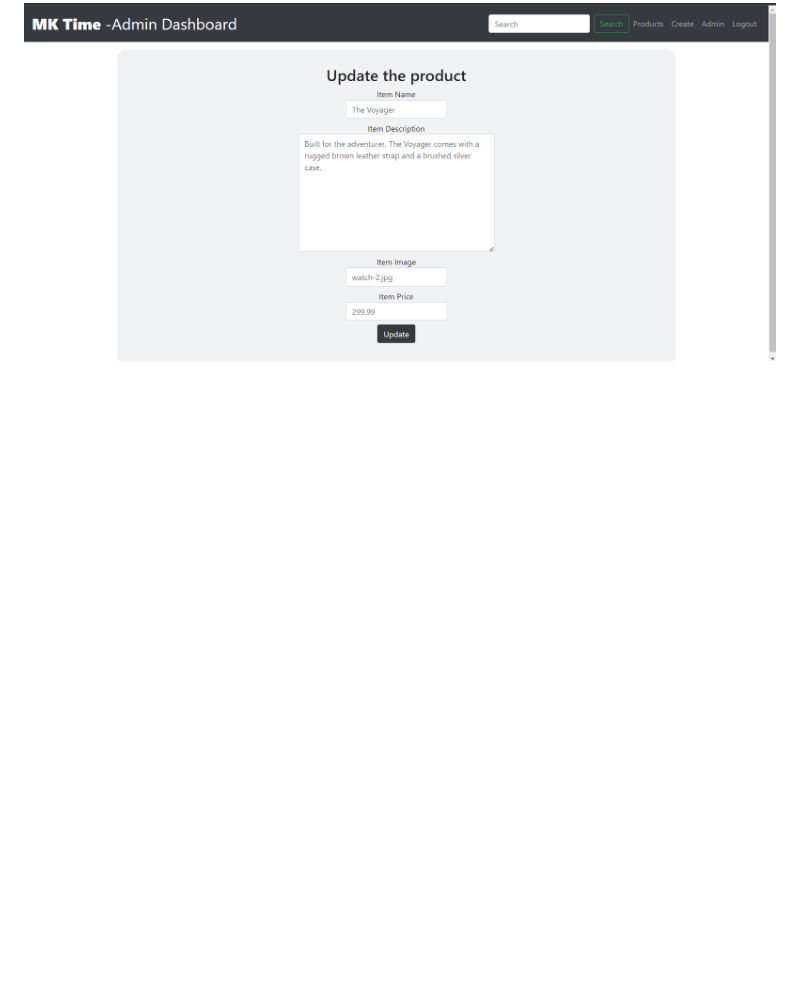
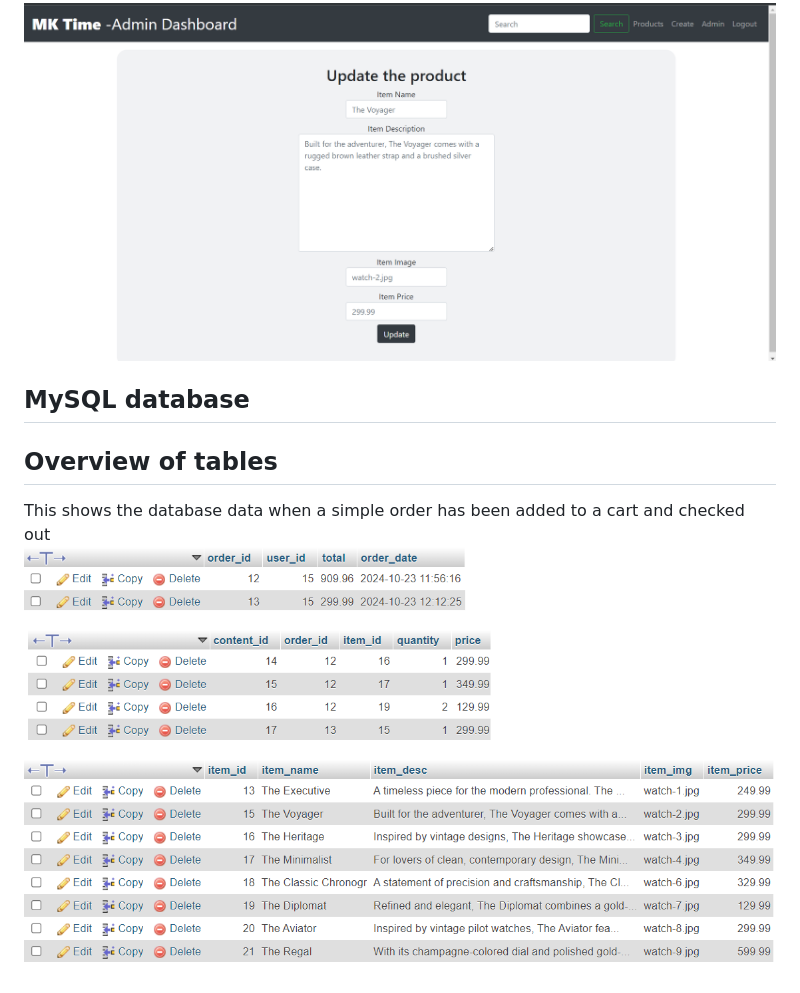
Before and after one commit to LGRV-alt/CodeSpace2024, a Markdown page: MK-Time Project/README.md, the part around the change. Drawn GitHub-style; pictures changed too: MK-Time Project/Images/database.png (added); blank space fills up the shorter version.

Commit message:
adding database tables

```diff
--- a/MK-Time Project/README.md
+++ b/MK-Time Project/README.md
@@ -55,3 +55,10 @@ When on the product page the admin can delete and update the records
 
 The products can be updated from the website, the current information is passed as a placeholder when on the update page, this allows the user to see the old information.
 ![Admin Product Page](https://github.com/LGRV-alt/CodeSpace2024/blob/main/MK-Time%20Project/Images/Admin-Update.png)
+
+## MySQL database
+
+## Overview of tables
+
+This shows the database data when a simple order has been added to a cart and checked out
+![Database Page](https://github.com/LGRV-alt/CodeSpace2024/blob/main/MK-Time%20Project/Images/database.png)
```
